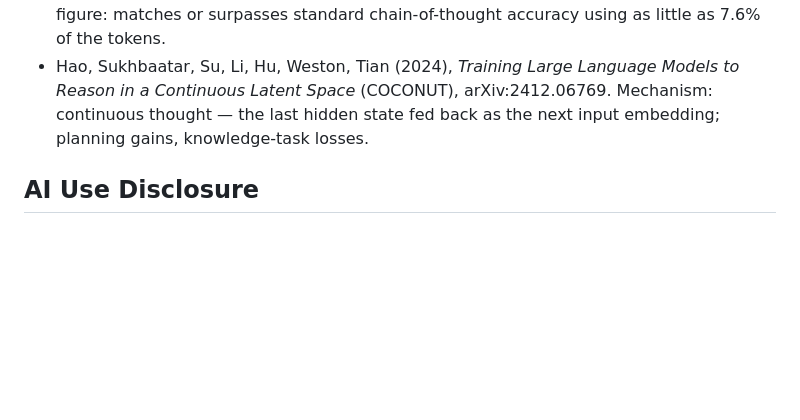
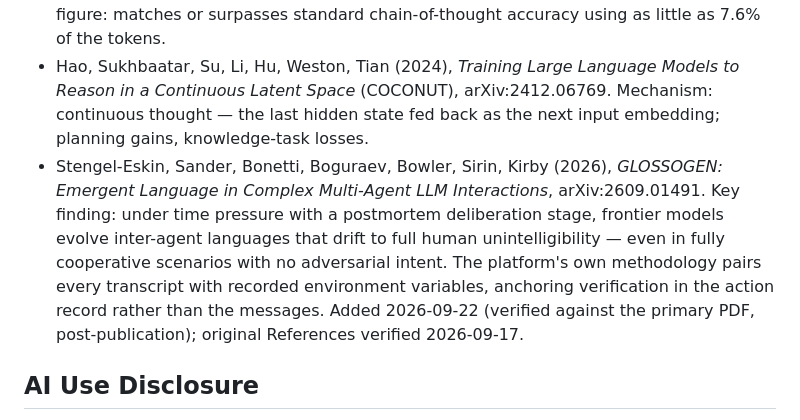
Before and after one commit to wgnr-ai/wOS, a Markdown page: docs/bound-vs-unbound-text.md, the part around the change. Drawn GitHub-style; blank space fills up the shorter version.

Commit message:
docs: cite Glossogen as empirical support for bound-text verification
Adds arXiv:2609.01491 to References. Finding: agent-to-agent language drifts beyond human readability under efficiency pressure, even cooperatively — reinforces that free-text narration cannot serve as verification evidence. Non-normative; no version bump.

```diff
--- a/docs/bound-vs-unbound-text.md
+++ b/docs/bound-vs-unbound-text.md
@@ -86,6 +86,7 @@ Research citations — verified against live sources 2026-09-17 (titles, authors
 - Baker, Huizinga, Gao, Dou, Guan, Madry, Zaremba, Pachocki, Farhi (2025), *Monitoring Reasoning Models for Misbehavior and the Risks of Promoting Obfuscation*, arXiv:2503.11926. Key finding: direct optimization pressure on chains of thought can quickly produce obfuscated reward hacking.
 - Xu et al. (2025), *Chain of Draft: Thinking Faster by Writing Less*, arXiv:2502.18600. Key figure: matches or surpasses standard chain-of-thought accuracy using as little as 7.6% of the tokens.
 - Hao, Sukhbaatar, Su, Li, Hu, Weston, Tian (2024), *Training Large Language Models to Reason in a Continuous Latent Space* (COCONUT), arXiv:2412.06769. Mechanism: continuous thought — the last hidden state fed back as the next input embedding; planning gains, knowledge-task losses.
+- Stengel-Eskin, Sander, Bonetti, Boguraev, Bowler, Sirin, Kirby (2026), *GLOSSOGEN: Emergent Language in Complex Multi-Agent LLM Interactions*, arXiv:2609.01491. Key finding: under time pressure with a postmortem deliberation stage, frontier models evolve inter-agent languages that drift to full human unintelligibility — even in fully cooperative scenarios with no adversarial intent. The platform's own methodology pairs every transcript with recorded environment variables, anchoring verification in the action record rather than the messages. Added 2026-09-22 (verified against the primary PDF, post-publication); original References verified 2026-09-17.
 
 ## AI Use Disclosure
 
```
